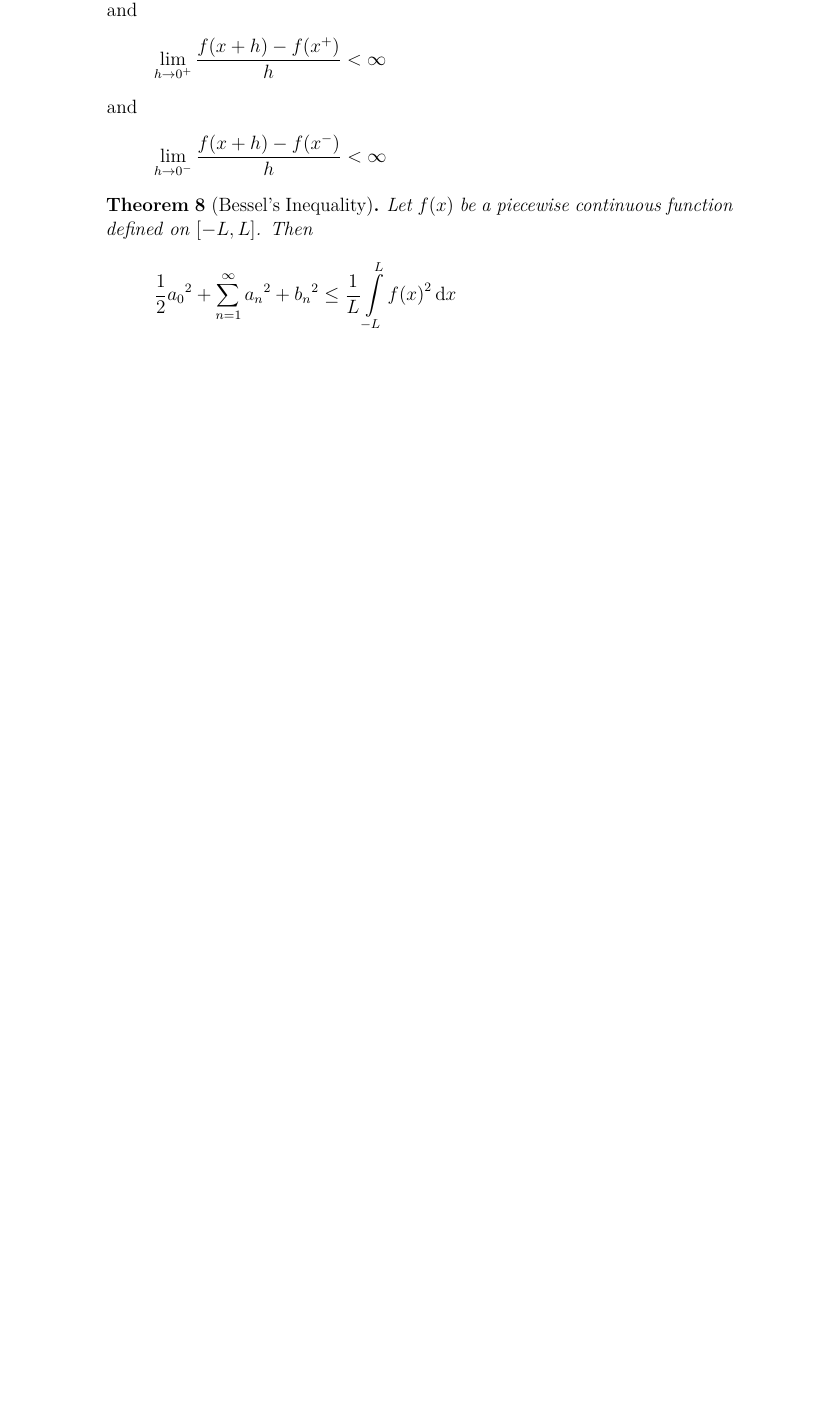
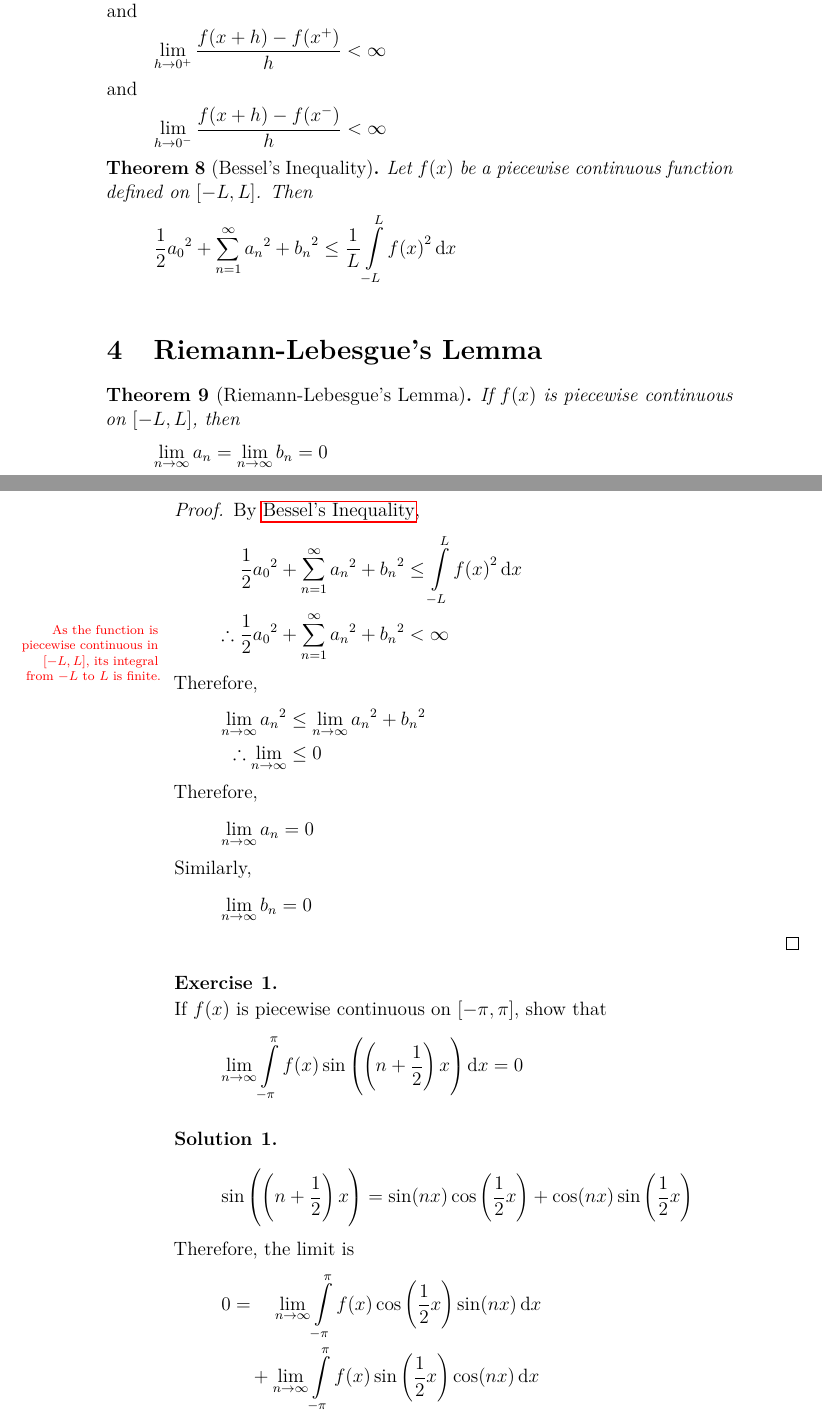
Before and after one commit to aakashjog/Harmonic-Analysis, a LaTeX document (Notes/Notes.tex): part of page 9 of 9 before the commit and two parts of pages 9 and 10 of 13 after it, the two joined at a grey line, cut so that both start at the same text, the shorter picture padded with empty space. Compiled offline with pdfLaTeX.

Commit message:
Lecture 3 added

```diff
--- a/Notes/Notes.tex
+++ b/Notes/Notes.tex
@@ -40,6 +40,7 @@
 	}
 \usepackage{algpseudocode} %algorithms
 \usepackage{algorithm} %algorithms
+\usepackage{environ}
 
 \renewcommand{\marginfont}{\scriptsize \color{red}}
 
@@ -339,3 +348,68 @@ Therefore, substituting in the Fourier series,
 	\label{Bessel's_Inequality}
 \end{theorem}
 
+\section{Riemann-Lebesgue's Lemma}
+
+\begin{theorem}[Riemann-Lebesgue's Lemma]
+	If $f(x)$ is piecewise continuous on $[-L,L]$, then
+	\begin{equation*}
+		\lim\limits_{n \to \infty} a_n = \lim\limits_{n \to \infty} b_n = 0
+	\end{equation*}
+	\label{Riemann-Lebesgue's_Lemma}
+\end{theorem}
+
+\begin{proof}
+	By \nameref{Bessel's_Inequality},
+	\begin{align*}
+		\frac{1}{2} {a_0}^2 + \sum\limits_{n = 1}^{\infty} {a_n}^2 + {b_n}^2 &\le \int\limits_{-L}^{L} {f(x)}^2 \dif x\\
+		\therefore \frac{1}{2} {a_0}^2 + \sum\limits_{n = 1}^{\infty} {a_n}^2 + {b_n}^2 &< \infty
+		\marginnote
+		{
+			As the function is piecewise continuous in $[-L,L]$, its integral from $-L$ to $L$ is finite.
+		}
+	\end{align*}
+	Therefore,
+	\begin{align*}
+		\lim\limits_{n \to \infty} {a_n}^2 &\le \lim\limits_{n \to \infty} {a_n}^2 + {b_n}^2\\
+		\therefore \lim\limits_{n \to \infty} &\le 0
+	\end{align*}
+	Therefore,
+	\begin{align*}
+		\lim\limits_{n \to \infty} a_n &= 0
+	\end{align*}
+	Similarly,
+	\begin{align*}
+		\lim\limits_{n \to \infty} b_n &= 0
+	\end{align*}
+\end{proof}
+
+\begin{question}
+	If $f(x)$ is piecewise continuous on $[-\pi,\pi]$, show that
+	\begin{align*}
+		\lim\limits_{n \to \infty} \int\limits_{-\pi}^{\pi} f(x) \sin\left( \left( n + \frac{1}{2} \right) x \right) \dif x &= 0
+	\end{align*}
+\end{question}
+
+\begin{solution}
+	\begin{align*}
+		\sin\left( \left( n + \frac{1}{2} \right) x \right) &= \sin(n x) \cos\left( \frac{1}{2} x \right) + \cos(n x) \sin\left( \frac{1}{2} x \right)
+	\end{align*}
+	Therefore, the limit is
+	\begin{align*}
+		0 &= \quad \lim\limits_{n \to \infty} \int\limits_{-\pi}^{\pi} f(x) \cos\left( \frac{1}{2} x \right) \sin(n x) \dif x\\
+		&\quad + \lim\limits_{n \to \infty} \int\limits_{-\pi}^{\pi} f(x) \sin\left( \frac{1}{2} x \right) \cos(n x) \dif x
+	\end{align*}
+	Let
+	\begin{align*}
+		g_1 &= f(x) \cos\left( \frac{1}{2} x \right)\\
+		g_2 &= f(x) \sin\left( \frac{1}{2} x \right)
+	\end{align*}
+	Therefore,
+	\begin{align*}
+		\lim\limits_{n \to \infty} \left( \pi b_n(g_1) + \pi a_n(g_2) \right) &= 0
+	\end{align*}
+	Therefore,
+	\begin{align*}
+		\lim\limits_{n \to \infty} \int\limits_{-\pi}^{\pi} f(x) \sin\left( \left( n + \frac{1}{2} \right) x \right) \dif x &= 0
+	\end{align*}
+\end{solution}
```
Also changed, not shown: Notes/Notes.pdf, Notes/Notes.tex (82 more changed lines).
